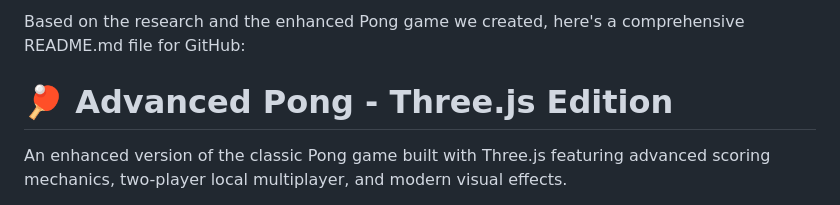
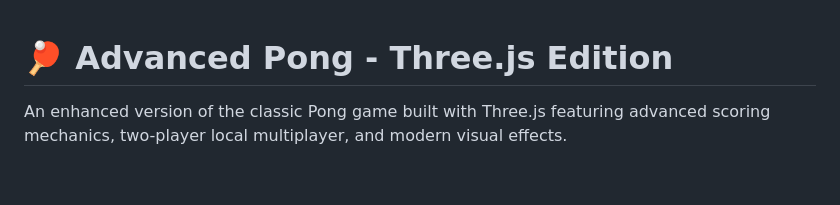
Before and after one commit to Spoidarman/advance-pong-game-multiplayer, a Markdown page: README.md, the part around the change. Rendered like a GitHub page; blank space fills up the shorter version.

```diff
--- a/README.md
+++ b/README.md
@@ -1,5 +1,3 @@
-Based on the research and the enhanced Pong game we created, here's a comprehensive README.md file for GitHub:
-
 # 🏓 Advanced Pong - Three.js Edition
 
 An enhanced version of the classic Pong game built with Three.js featuring advanced scoring mechanics, two-player local multiplayer, and modern visual effects.
```
